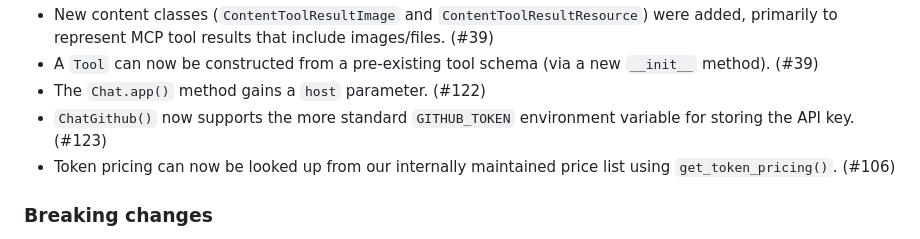
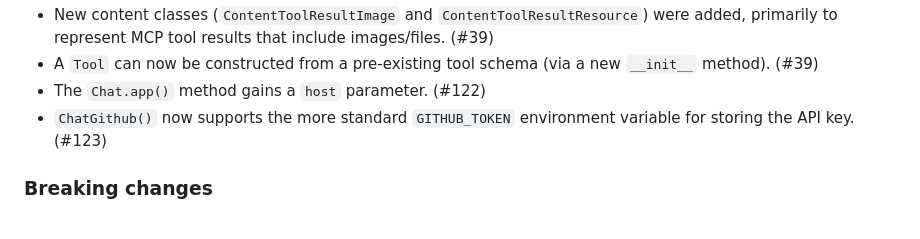
Before and after one commit to posit-dev/chatlas, a Markdown page: CHANGELOG.md, the part around the change. GitHub-like rendering.

Commit message:
Update CHANGELOG.md
Co-authored-by: Carson Sievert <cpsievert1@gmail.com>

```diff
--- a/CHANGELOG.md
+++ b/CHANGELOG.md
@@ -21,7 +21,6 @@ and this project adheres to [Semantic Versioning](https://semver.org/spec/v2.0.0
 * A `Tool` can now be constructed from a pre-existing tool schema (via a new `__init__` method). (#39)
 * The `Chat.app()` method gains a `host` parameter. (#122)
 * `ChatGithub()` now supports the more standard `GITHUB_TOKEN` environment variable for storing the API key. (#123)
-* Token pricing can now be looked up from our internally maintained price list using `get_token_pricing()`. (#106)
 
 ### Breaking changes
 
```
